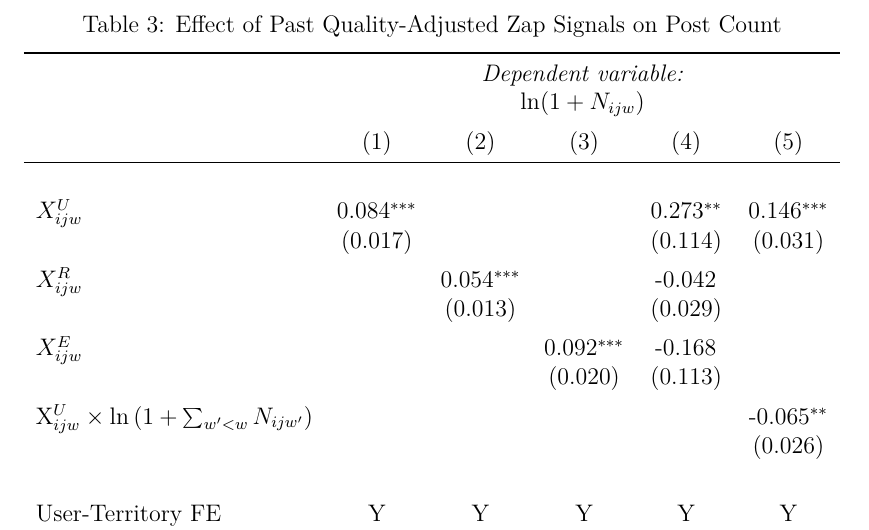
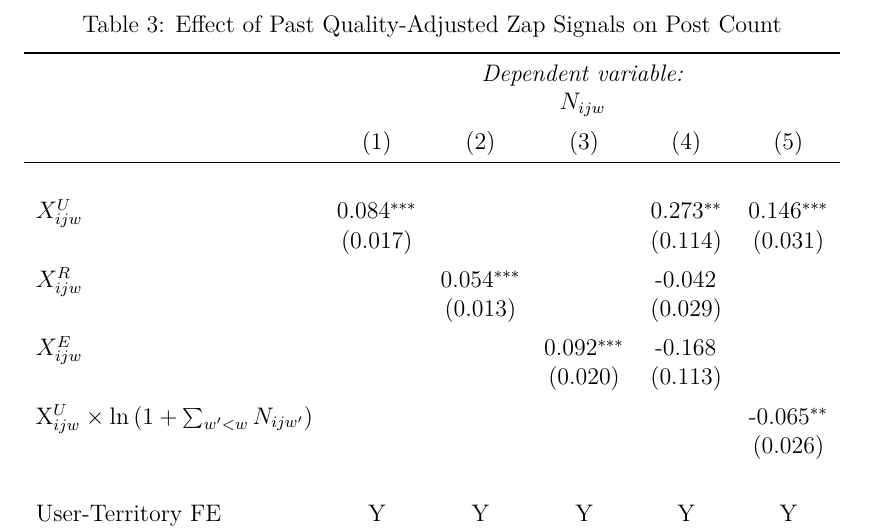
Before and after one commit to ed-kung/sn-research, a LaTeX paper (00main.tex, which reads results/tbl_learning_reg.tex): part of page 41 of 46, cut so that both start at the same text. Compiled offline with pdfLaTeX.

Commit message:
update learning results and tables

```diff
--- a/results/tbl_learning_reg.tex
+++ b/results/tbl_learning_reg.tex
@@ -7,7 +7,7 @@
 \begin{tabular}{lccccc}
 \toprule
  & \multicolumn{5}{c}{\textit{Dependent variable:}} \\
- & \multicolumn{5}{c}{$\ln(1 + N_{ijw})$} \\ [1ex]
+ & \multicolumn{5}{c}{$N_{ijw}$} \\ [1ex]
  & (1) & (2) & (3) & (4) & (5)\\
 \midrule
  &  &  &  &  &  \\
```
Also changed, not shown: results/results.tex (+1 -1 lines), 2 other files.
